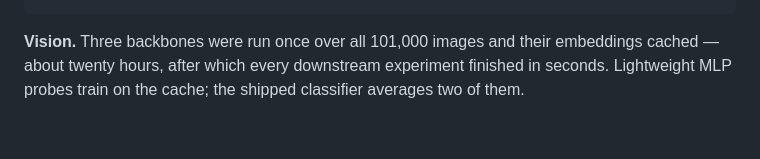
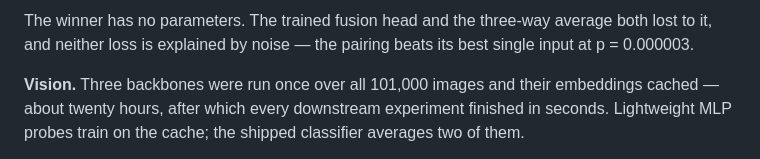
Before and after one commit to A-K-M-Asifuzzaman/Food, a Markdown page: README.md, the part around one of its changes. Drawn GitHub-style; blank space fills up the shorter version.

```diff
--- a/README.md
+++ b/README.md
@@ -143,3 +241,5 @@ photograph
+The winner has no parameters. The trained fusion head and the three-way average both lost to it, and neither loss is explained by noise — the pairing beats its best single input at p = 0.000003.
+
 
 **Vision.** Three backbones were run once over all 101,000 images and their embeddings cached — about twenty hours, after which every downstream experiment finished in seconds. Lightweight MLP probes train on the cache; the shipped classifier averages two of them.
 
```
Also changed, not shown: other parts of README.md (+116 -18 lines).
